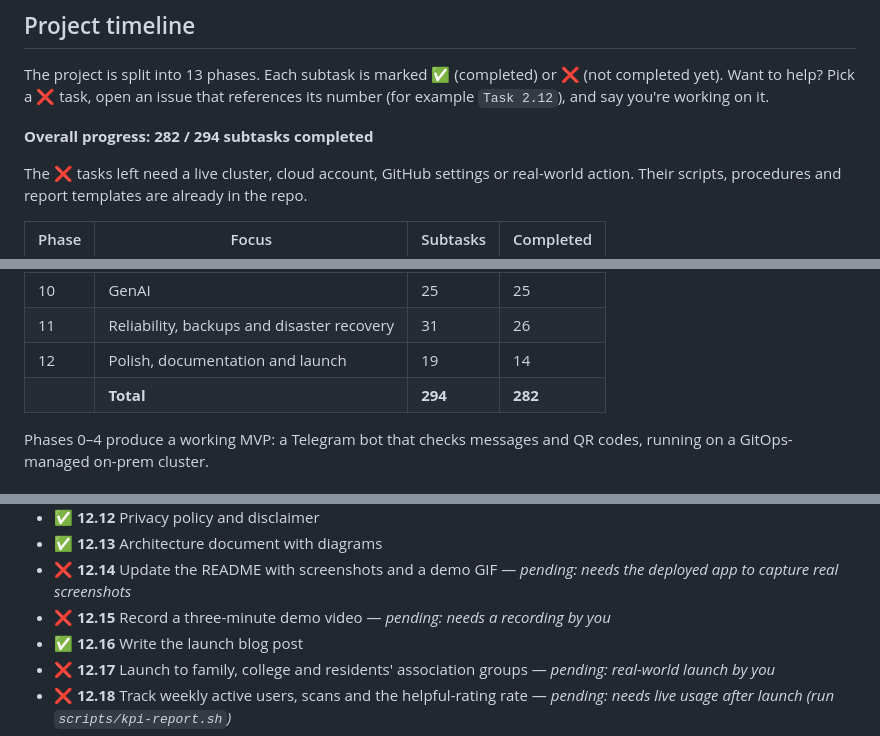
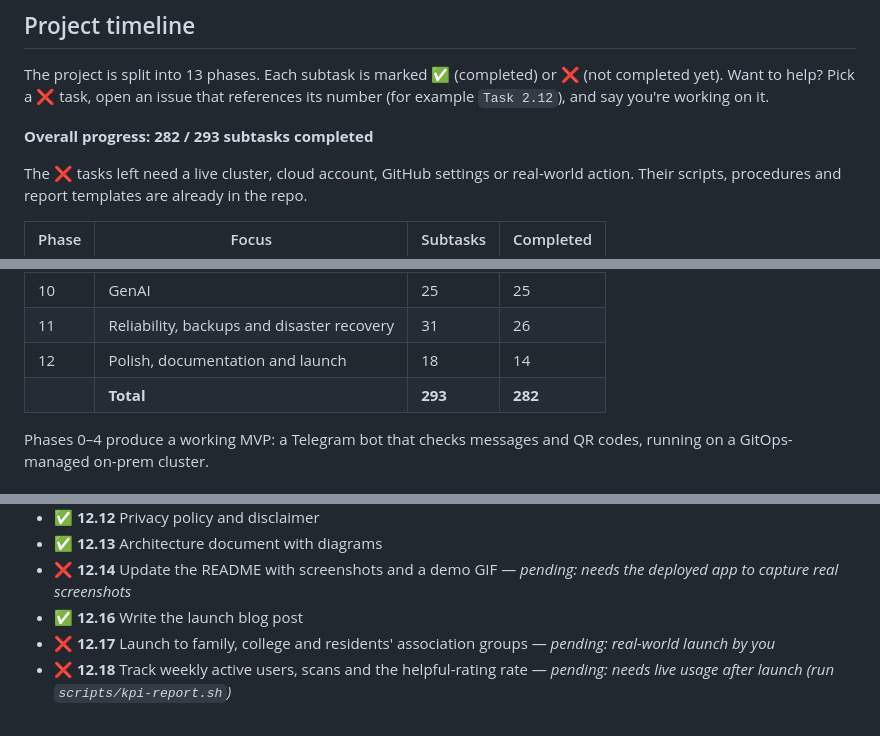
Before and after one commit to guru-bharadwaj20/Satark, a Markdown page: CONTRIBUTING.md, 3 parts joined by grey strips. GitHub-like rendering.

Commit message:
docs(contributing): drop task 12.15, demo video not needed

```diff
--- a/CONTRIBUTING.md
+++ b/CONTRIBUTING.md
@@ -102,7 +102,7 @@ Be respectful and constructive. Critique ideas, not people. Harassment or discri
 
 The project is split into 13 phases. Each subtask is marked ✅ (completed) or ❌ (not completed yet). Want to help? Pick a ❌ task, open an issue that references its number (for example `Task 2.12`), and say you're working on it.
 
-**Overall progress: 282 / 294 subtasks completed**
+**Overall progress: 282 / 293 subtasks completed**
 
 The ❌ tasks left need a live cluster, cloud account, GitHub settings or real-world action. Their scripts, procedures and report templates are already in the repo.
 
@@ -120,8 +120,8 @@ The ❌ tasks left need a live cluster, cloud account, GitHub settings or real-w
 | 9 | Security and compliance | 20 | 19 |
 | 10 | GenAI | 25 | 25 |
 | 11 | Reliability, backups and disaster recovery | 31 | 26 |
-| 12 | Polish, documentation and launch | 19 | 14 |
-| | **Total** | **294** | **282** |
+| 12 | Polish, documentation and launch | 18 | 14 |
+| | **Total** | **293** | **282** |
 
 Phases 0–4 produce a working MVP: a Telegram bot that checks messages and QR codes, running on a GitOps-managed on-prem cluster.
 
@@ -452,7 +452,6 @@ Phases 0–4 produce a working MVP: a Telegram bot that checks messages and QR c
 - ✅ **12.12** Privacy policy and disclaimer
 - ✅ **12.13** Architecture document with diagrams
 - ❌ **12.14** Update the README with screenshots and a demo GIF — *pending: needs the deployed app to capture real screenshots*
-- ❌ **12.15** Record a three-minute demo video — *pending: needs a recording by you*
 - ✅ **12.16** Write the launch blog post
 - ❌ **12.17** Launch to family, college and residents' association groups — *pending: real-world launch by you*
 - ❌ **12.18** Track weekly active users, scans and the helpful-rating rate — *pending: needs live usage after launch (run `scripts/kpi-report.sh`)*
```
